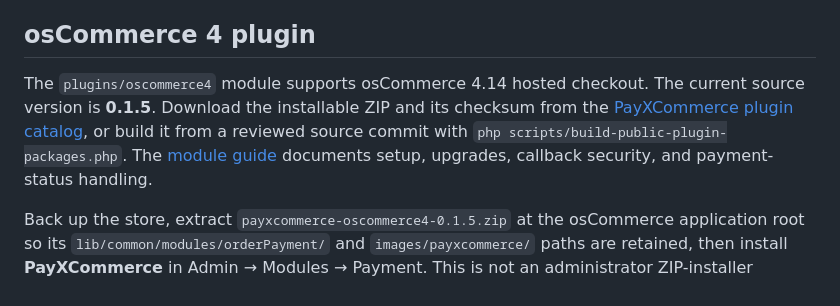
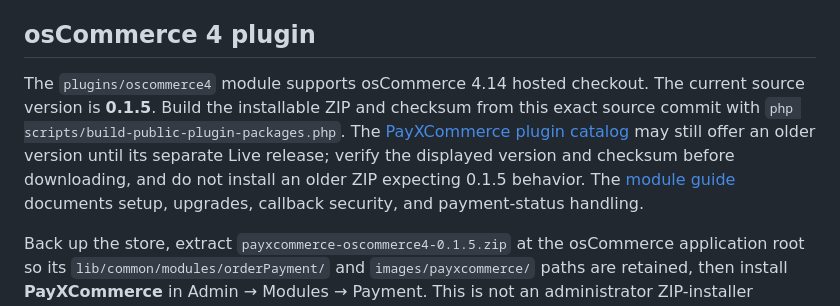
Before and after one commit to PayXCommerce/payxcommerce-sdk, a Markdown page: README.md, the part around the change. Drawn GitHub-style.

Commit message:
Clarify osCommerce source versus Live catalog release (#1187)

```diff
--- a/README.md
+++ b/README.md
@@ -23,7 +23,7 @@ This repository is the public integration home for PayXCommerce. It starts with
 
 ## osCommerce 4 plugin
 
-The `plugins/oscommerce4` module supports osCommerce 4.14 hosted checkout. The current source version is **0.1.5**. Download the installable ZIP and its checksum from the [PayXCommerce plugin catalog](https://payxcommerce.com/docs/plugins), or build it from a reviewed source commit with `php scripts/build-public-plugin-packages.php`. The [module guide](plugins/oscommerce4/README.md) documents setup, upgrades, callback security, and payment-status handling.
+The `plugins/oscommerce4` module supports osCommerce 4.14 hosted checkout. The current source version is **0.1.5**. Build the installable ZIP and checksum from this exact source commit with `php scripts/build-public-plugin-packages.php`. The [PayXCommerce plugin catalog](https://payxcommerce.com/docs/plugins) may still offer an older version until its separate Live release; verify the displayed version and checksum before downloading, and do not install an older ZIP expecting 0.1.5 behavior. The [module guide](plugins/oscommerce4/README.md) documents setup, upgrades, callback security, and payment-status handling.
 
 Back up the store, extract `payxcommerce-oscommerce4-0.1.5.zip` at the osCommerce application root so its `lib/common/modules/orderPayment/` and `images/payxcommerce/` paths are retained, then install **PayXCommerce** in Admin → Modules → Payment. This is not an administrator ZIP-installer package. Configure the matching test/live API credentials and signed webhook secret in the module settings; never put credentials in the plugin source or a public repository. Validate a test checkout and signed callback before enabling live payments.
 
```
